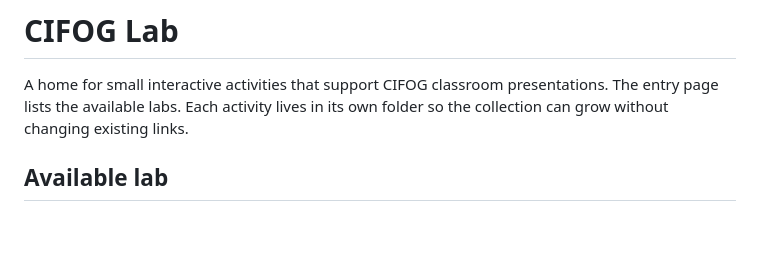
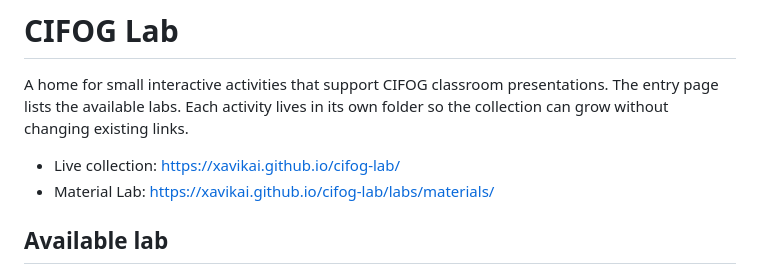
Before and after one commit to xavikai/cifog-lab, a Markdown page: README.md, the part around the change. Rendered like a GitHub page; blank space fills up the shorter version.

Commit message:
Document live GitHub Pages links

```diff
--- a/README.md
+++ b/README.md
@@ -1,6 +1,9 @@
 # CIFOG Lab
 
 A home for small interactive activities that support CIFOG classroom presentations. The entry page lists the available labs. Each activity lives in its own folder so the collection can grow without changing existing links.
+
+- Live collection: https://xavikai.github.io/cifog-lab/
+- Material Lab: https://xavikai.github.io/cifog-lab/labs/materials/
 
 ## Available lab
 
```
